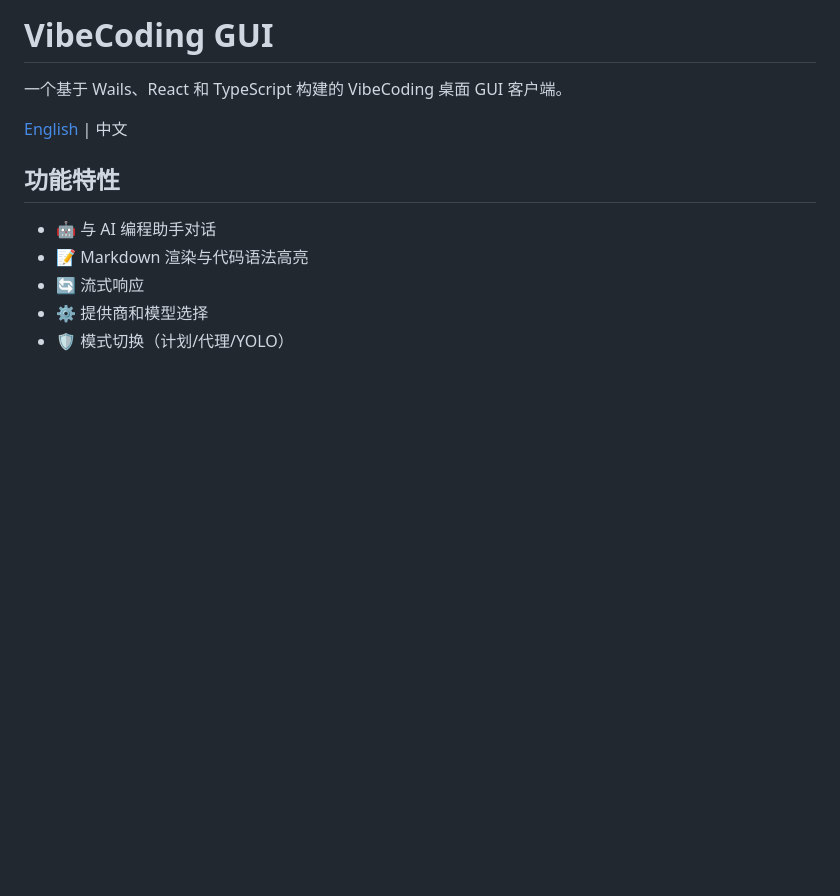
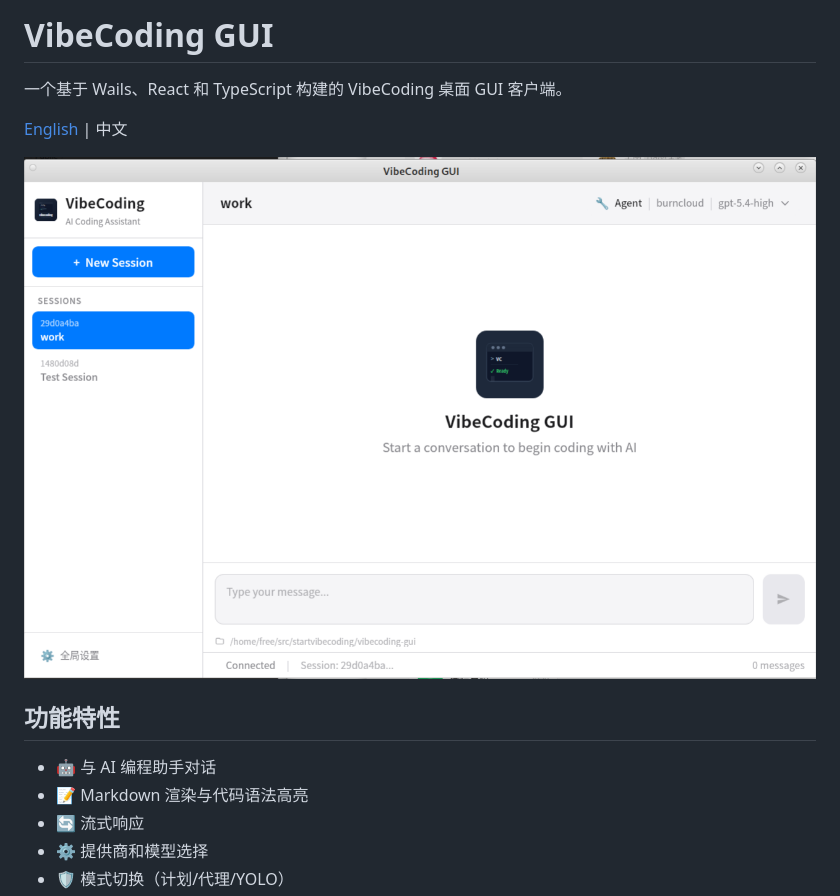
Before and after one commit to startvibecoding/MothXWork, a Markdown page: README_zh.md, the part around the change. GitHub-like rendering; pictures changed too: docs/images/sc.png (added); blank space fills up the shorter version.

```diff
--- a/README_zh.md
+++ b/README_zh.md
@@ -3,6 +3,8 @@
 一个基于 Wails、React 和 TypeScript 构建的 VibeCoding 桌面 GUI 客户端。
 
 [English](./README.md) | 中文
+
+![VibeCoding GUI](docs/images/sc.png)
 
 ## 功能特性
 
```
Also changed, not shown: README.md (+2 -0 lines).
